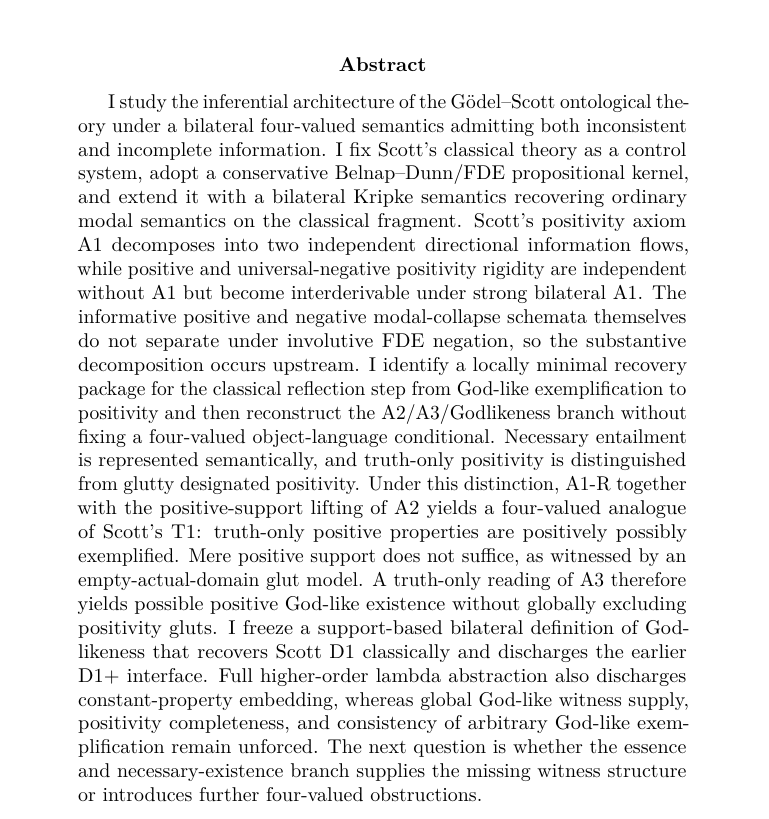
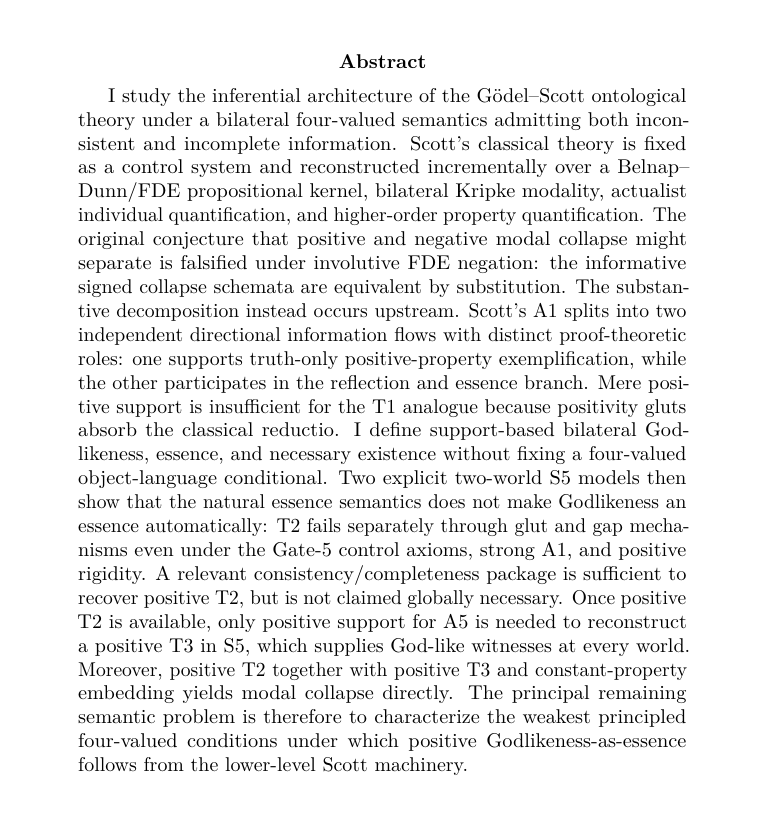
Before and after one commit to cr4bbz/goedel-4pel, a LaTeX paper (paper/main.tex): part of page 1 of 21, cut so that both start at the same text. Compiled offline with pdfLaTeX.

Commit message:
paper: advance manuscript to v0.6

```diff
--- a/paper/main.tex
+++ b/paper/main.tex
@@ -36,13 +36,13 @@
 
 \title{Decomposing Modal Collapse:\\A Four-Valued Analysis of G\"odel--Scott Positivity}
 \author{Julian Voigt}
-\date{Working manuscript, version 0.5}
+\date{Working manuscript, version 0.6}
 
 \begin{document}
 \maketitle
 
 \begin{abstract}
-I study the inferential architecture of the G\"odel--Scott ontological theory under a bilateral four-valued semantics admitting both inconsistent and incomplete information. I fix Scott's classical theory as a control system, adopt a conservative Belnap--Dunn/FDE propositional kernel, and extend it with a bilateral Kripke semantics recovering ordinary modal semantics on the classical fragment. Scott's positivity axiom A1 decomposes into two independent directional information flows, while positive and universal-negative positivity rigidity are independent without A1 but become interderivable under strong bilateral A1. The informative positive and negative modal-collapse schemata themselves do not separate under involutive FDE negation, so the substantive decomposition occurs upstream. I identify a locally minimal recovery package for the classical reflection step from God-like exemplification to positivity and then reconstruct the A2/A3/Godlikeness branch without fixing a four-valued object-language conditional. Necessary entailment is represented semantically, and truth-only positivity is distinguished from glutty designated positivity. Under this distinction, A1-R together with the positive-support lifting of A2 yields a four-valued analogue of Scott's T1: truth-only positive properties are positively possibly exemplified. Mere positive support does not suffice, as witnessed by an empty-actual-domain glut model. A truth-only reading of A3 therefore yields possible positive God-like existence without globally excluding positivity gluts. I freeze a support-based bilateral definition of Godlikeness that recovers Scott D1 classically and discharges the earlier D1+ interface. Full higher-order lambda abstraction also discharges constant-property embedding, whereas global God-like witness supply, positivity completeness, and consistency of arbitrary God-like exemplification remain unforced. The next question is whether the essence and necessary-existence branch supplies the missing witness structure or introduces further four-valued obstructions.
+I study the inferential architecture of the G\"odel--Scott ontological theory under a bilateral four-valued semantics admitting both inconsistent and incomplete information. Scott's classical theory is fixed as a control system and reconstructed incrementally over a Belnap--Dunn/FDE propositional kernel, bilateral Kripke modality, actualist individual quantification, and higher-order property quantification. The original conjecture that positive and negative modal collapse might separate is falsified under involutive FDE negation: the informative signed collapse schemata are equivalent by substitution. The substantive decomposition instead occurs upstream. Scott's A1 splits into two independent directional information flows with distinct proof-theoretic roles: one supports truth-only positive-property exemplification, while the other participates in the reflection and essence branch. Mere positive support is insufficient for the T1 analogue because positivity gluts absorb the classical reductio. I define support-based bilateral Godlikeness, essence, and necessary existence without fixing a four-valued object-language conditional. Two explicit two-world S5 models then show that the natural essence semantics does not make Godlikeness an essence automatically: T2 fails separately through glut and gap mechanisms even under the Gate-5 control axioms, strong A1, and positive rigidity. A relevant consistency/completeness package is sufficient to recover positive T2, but is not claimed globally necessary. Once positive T2 is available, only positive support for A5 is needed to reconstruct a positive T3 in S5, which supplies God-like witnesses at every world. Moreover, positive T2 together with positive T3 and constant-property embedding yields modal collapse directly. The principal remaining semantic problem is therefore to characterize the weakest principled four-valued conditions under which positive Godlikeness-as-essence follows from the lower-level Scott machinery.
 \end{abstract}
 
 \input{sections/01_introduction}
```
